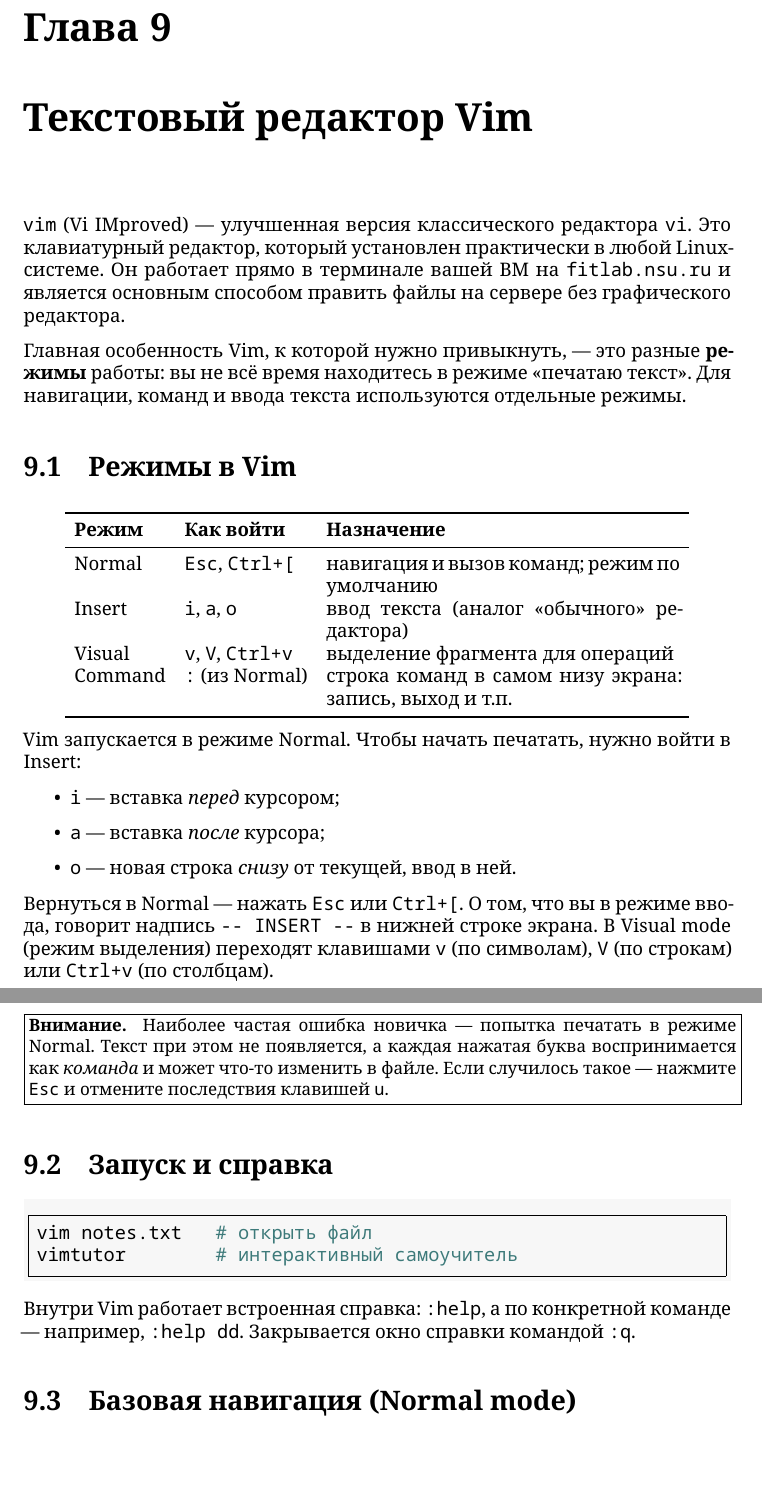
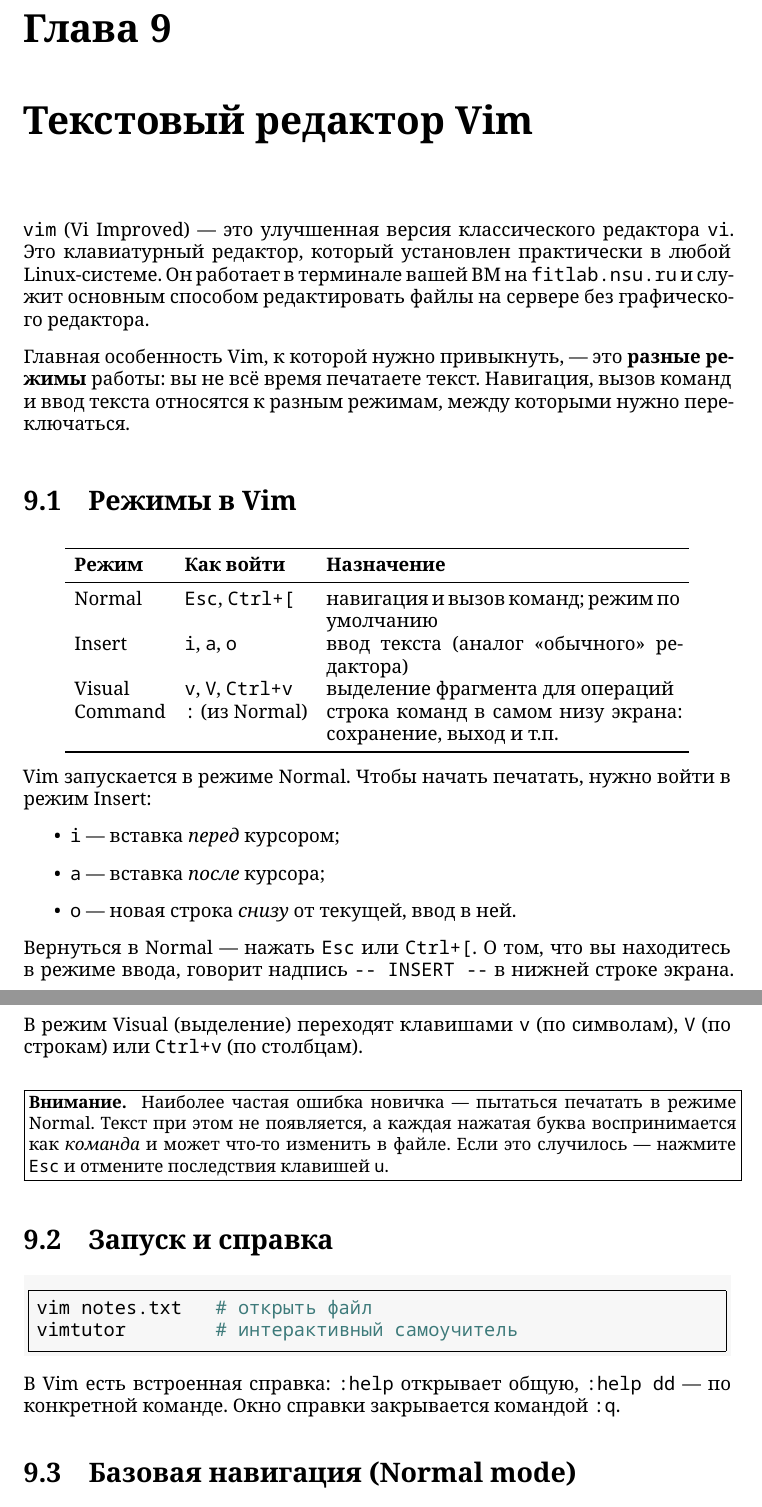
Before and after one commit to nsu-os-devtools/textbook, a LaTeX book (main.tex, which reads chapters/09-vim.tex): two parts of pages 45 and 46 of 123, joined at a grey line, cut so that both start at the same text, the shorter picture padded with empty space. Compiled offline with XeLaTeX.

Commit message:
chapter 9: deepseek pass + manual edits

```diff
--- a/chapters/09-vim.tex
+++ b/chapters/09-vim.tex
@@ -3,15 +3,15 @@
 \chapter{Текстовый редактор Vim}
 \label{ch:09-vim}
 
-\cmd{vim} (Vi IMproved) --- улучшенная версия классического редактора
+\cmd{vim} (Vi Improved) --- это улучшенная версия классического редактора
 \cmd{vi}. Это клавиатурный редактор, который установлен практически в
-любой Linux-системе. Он работает прямо в терминале вашей ВМ на
-\fpath{fitlab.nsu.ru} и является основным способом править файлы на
+любой Linux-системе. Он работает в терминале вашей ВМ на
+\fpath{fitlab.nsu.ru} и служит основным способом редактировать файлы на
 сервере без графического редактора.
 
-Главная особенность Vim, к которой нужно привыкнуть, --- это разные \textbf{режимы} работы:
-вы не всё время находитесь в режиме «печатаю текст». Для навигации,
-команд и ввода текста используются отдельные режимы.
+Главная особенность Vim, к которой нужно привыкнуть, --- это
+\textbf{разные режимы} работы: вы не всё время печатаете текст.
+Навигация, вызов команд и ввод текста относятся к разным режимам, между которыми нужно переключаться.
 
 \section{Режимы в Vim}
 
@@ -23,26 +23,28 @@
 Normal  & \cmd{Esc}, \cmd{Ctrl+[}   & навигация и вызов команд; режим по умолчанию \\
 Insert  & \cmd{i}, \cmd{a}, \cmd{o} & ввод текста (аналог «обычного» редактора) \\
 Visual  & \cmd{v}, \cmd{V}, \cmd{Ctrl+v}                   & выделение фрагмента для операций \\
-Command & \cmd{:} (из Normal)       & строка команд в самом низу экрана: запись, выход и т.п. \\
+Command & \cmd{:} (из Normal)       & строка команд в самом низу экрана: сохранение, выход и т.п. \\
 \bottomrule
 \end{tabular}
 \end{center}
 
 Vim запускается в режиме Normal. Чтобы начать печатать, нужно войти в
-Insert:
+режим Insert:
 \begin{itemize}
   \item \cmd{i} --- вставка \emph{перед} курсором;
   \item \cmd{a} --- вставка \emph{после} курсора;
   \item \cmd{o} --- новая строка \emph{снизу} от текущей, ввод в ней.
 \end{itemize}
-Вернуться в Normal --- нажать \cmd{Esc} или \cmd{Ctrl+[}. О том, что вы в режиме ввода,
-говорит надпись \cmd{-- INSERT --} в нижней строке экрана. В Visual mode (режим выделения)
-переходят клавишами \cmd{v} (по символам), \cmd{V} (по строкам) или \cmd{Ctrl+v} (по столбцам).
+Вернуться в Normal --- нажать \cmd{Esc} или \cmd{Ctrl+[}. О том, что
+вы находитесь в режиме ввода, говорит надпись \cmd{-- INSERT --} в
+нижней строке экрана. В режим Visual (выделение) переходят клавишами
+\cmd{v} (по символам), \cmd{V} (по строкам) или \cmd{Ctrl+v}
+(по столбцам).
 
 \begin{warnbox}
-Наиболее частая ошибка новичка --- попытка печатать в режиме Normal.
+Наиболее частая ошибка новичка --- пытаться печатать в режиме Normal.
 Текст при этом не появляется, а каждая нажатая буква воспринимается как
-\emph{команда} и может что-то изменить в файле. Если случилось такое ---
+\emph{команда} и может что-то изменить в файле. Если это случилось ---
 нажмите \cmd{Esc} и отмените последствия клавишей \cmd{u}.
 \end{warnbox}
 
@@ -53,9 +55,9 @@ vim notes.txt   # открыть файл
 vimtutor        # интерактивный самоучитель
 \end{minted}
 
-Внутри Vim работает встроенная справка: \cmd{:help}, а по конкретной
-команде --- например, \cmd{:help dd}. Закрывается окно справки
-командой \cmd{:q}.
+В Vim есть встроенная справка: \cmd{:help} открывает общую,
+\cmd{:help dd} --- по конкретной команде. Окно справки
+закрывается командой \cmd{:q}.
 
 \section{Базовая навигация (Normal mode)}
 
```
Also changed, not shown: chapters/09-vim.tex (16 more changed lines).
